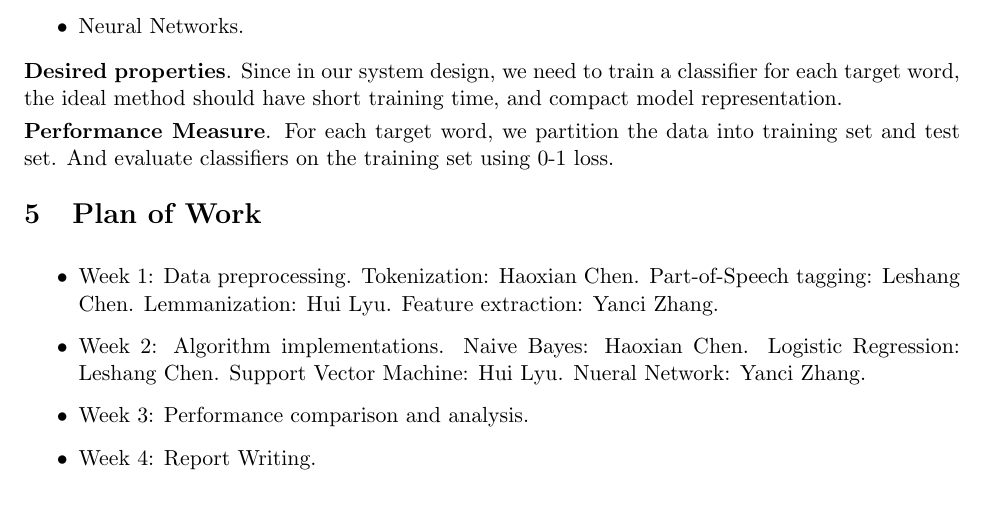
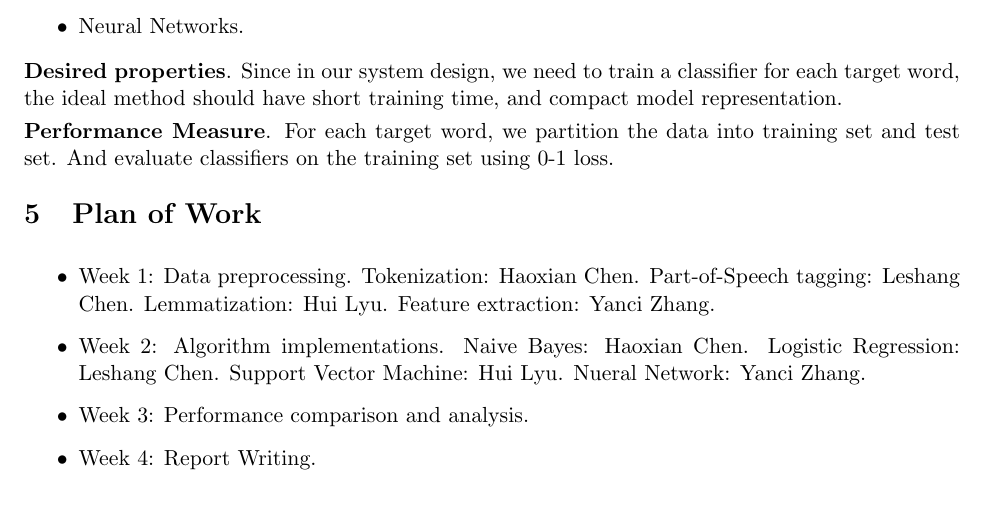
Before and after one commit to galaxydirector/520_project_public, a LaTeX document (tex/proposal.tex, which reads tex/plan.tex): part of page 3 of 4, cut so that both start at the same text. Compiled offline with pdfLaTeX.

Commit message:
[tex] minor typo.

```diff
--- a/tex/plan.tex
+++ b/tex/plan.tex
@@ -3,7 +3,7 @@
   \item Week 1: Data preprocessing.
       Tokenization: Haoxian Chen.
       Part-of-Speech tagging: Leshang Chen.
-      Lemmanization: Hui Lyu.
+      Lemmatization: Hui Lyu.
       Feature extraction: Yanci Zhang.
   \item Week 2: Algorithm implementations.
       Naive Bayes: Haoxian Chen.
```
